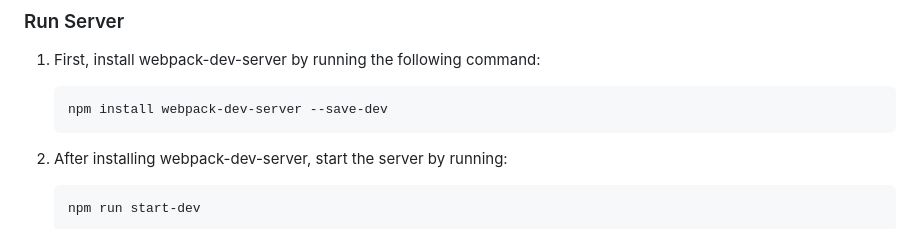
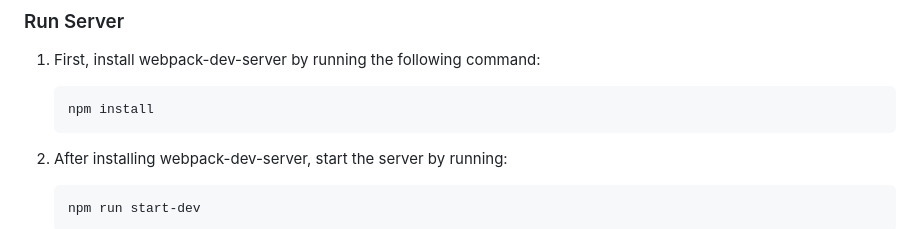
Before and after one commit to rotua1005/Dicoding-Note-App-Api, a Markdown page: README.md, the part around the change. Drawn GitHub-style.

````diff
--- a/README.md
+++ b/README.md
@@ -33,7 +33,7 @@ Sebagai tips, Anda juga dapat membangun indikator loading menggunakan Web compon
 
 1. First, install webpack-dev-server by running the following command:
     ```Terminal
-    npm install webpack-dev-server --save-dev
+    npm install
     ```
 
 2. After installing webpack-dev-server, start the server by running:
````
